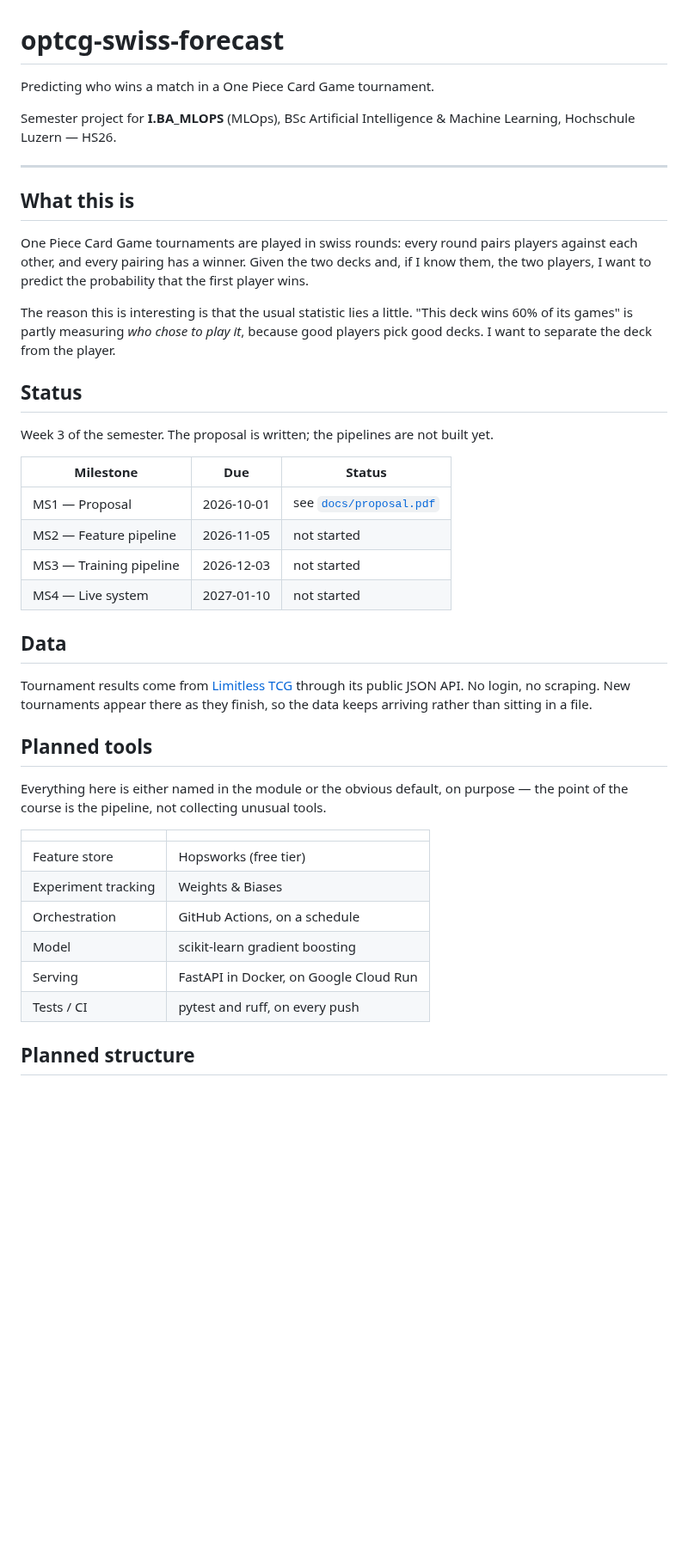
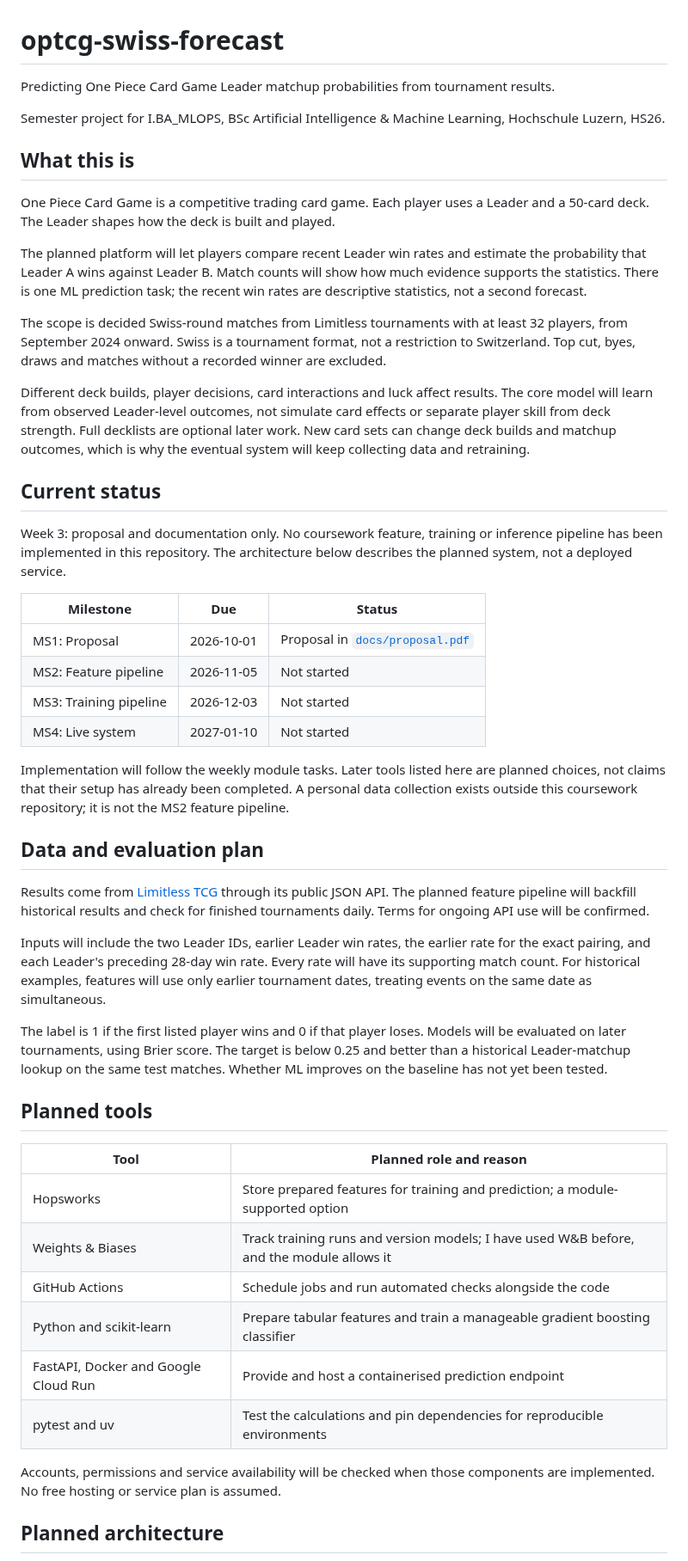
Before and after one commit to kianakiser/optcg-swiss-forecast, a Markdown page: README.md, the part around one of its changes. Shown at 86% size. Rendered like a GitHub page; blank space fills up the shorter version.

Commit message:
docs: align proposal with Leader matchup scope

```diff
--- a/README.md
+++ b/README.md
@@ -1,52 +1,78 @@
 # optcg-swiss-forecast
 
-Predicting who wins a match in a One Piece Card Game tournament.
+Predicting One Piece Card Game Leader matchup probabilities from tournament results.
 
-Semester project for **I.BA_MLOPS** (MLOps), BSc Artificial Intelligence & Machine Learning,
-Hochschule Luzern — HS26.
-
----
+Semester project for I.BA_MLOPS, BSc Artificial Intelligence & Machine Learning,
+Hochschule Luzern, HS26.
 
 ## What this is
 
-One Piece Card Game tournaments are played in swiss rounds: every round pairs players against
-each other, and every pairing has a winner. Given the two decks and, if I know them, the two
-players, I want to predict the probability that the first player wins.
+One Piece Card Game is a competitive trading card game. Each player uses a Leader
+and a 50-card deck. The Leader shapes how the deck is built and played.
 
-The reason this is interesting is that the usual statistic lies a little. "This deck wins 60% of
-its games" is partly measuring *who chose to play it*, because good players pick good decks. I
-want to separate the deck from the player.
+The planned platform will let players compare recent Leader win rates and estimate
+the probability that Leader A wins against Leader B. Match counts will show how much
+evidence supports the statistics. There is one ML prediction task; the recent win
+rates are descriptive statistics, not a second forecast.
 
-## Status
+The scope is decided Swiss-round matches from Limitless tournaments with at least
+32 players, from September 2024 onward. Swiss is a tournament format, not a
+restriction to Switzerland. Top cut, byes, draws and matches without a recorded
+winner are excluded.
 
-Week 3 of the semester. The proposal is written; the pipelines are not built yet.
+Different deck builds, player decisions, card interactions and luck affect results.
+The core model will learn from observed Leader-level outcomes, not simulate card
+effects or separate player skill from deck strength. Full decklists are optional
+later work. New card sets can change deck builds and matchup outcomes, which is why
+the eventual system will keep collecting data and retraining.
+
+## Current status
+
+Week 3: proposal and documentation only. No coursework feature, training or
+inference pipeline has been implemented in this repository. The architecture
+below describes the planned system, not a deployed service.
 
 | Milestone | Due | Status |
 |---|---|---|
-| MS1 — Proposal | 2026-10-01 | see [`docs/proposal.pdf`](docs/proposal.pdf) |
-| MS2 — Feature pipeline | 2026-11-05 | not started |
-| MS3 — Training pipeline | 2026-12-03 | not started |
-| MS4 — Live system | 2027-01-10 | not started |
+| MS1: Proposal | 2026-10-01 | Proposal in [`docs/proposal.pdf`](docs/proposal.pdf) |
+| MS2: Feature pipeline | 2026-11-05 | Not started |
+| MS3: Training pipeline | 2026-12-03 | Not started |
+| MS4: Live system | 2027-01-10 | Not started |
 
-## Data
+Implementation will follow the weekly module tasks. Later tools listed here are
+planned choices, not claims that their setup has already been completed. A personal
+data collection exists outside this coursework repository; it is not the MS2
+feature pipeline.
 
-Tournament results come from [Limitless TCG](https://play.limitlesstcg.com) through its public
-JSON API. No login, no scraping. New tournaments appear there as they finish, so the data keeps
-arriving rather than sitting in a file.
+## Data and evaluation plan
+
+Results come from [Limitless TCG](https://play.limitlesstcg.com) through its public
+JSON API. The planned feature pipeline will backfill historical results and check
+for finished tournaments daily. Terms for ongoing API use will be confirmed.
+
+Inputs will include the two Leader IDs, earlier Leader win rates, the earlier rate
+for the exact pairing, and each Leader's preceding 28-day win rate. Every rate will
+have its supporting match count. For historical examples, features will use only
+earlier tournament dates, treating events on the same date as simultaneous.
+
+The label is 1 if the first listed player wins and 0 if that player loses. Models
+will be evaluated on later tournaments, using Brier score. The target is below
+0.25 and better than a historical Leader-matchup lookup on the same test matches.
+Whether ML improves on the baseline has not yet been tested.
 
 ## Planned tools
 
-Everything here is either named in the module or the obvious default, on purpose — the point of
-the course is the pipeline, not collecting unusual tools.
+| Tool | Planned role and reason |
+|---|---|
+| Hopsworks | Store prepared features for training and prediction; a module-supported option |
+| Weights & Biases | Track training runs and version models; I have used W&B before, and the module allows it |
+| GitHub Actions | Schedule jobs and run automated checks alongside the code |
+| Python and scikit-learn | Prepare tabular features and train a manageable gradient boosting classifier |
+| FastAPI, Docker and Google Cloud Run | Provide and host a containerised prediction endpoint |
+| pytest and uv | Test the calculations and pin dependencies for reproducible environments |
 
-| | |
-|---|---|
-| Feature store | Hopsworks (free tier) |
-| Experiment tracking | Weights & Biases |
-| Orchestration | GitHub Actions, on a schedule |
-| Model | scikit-learn gradient boosting |
-| Serving | FastAPI in Docker, on Google Cloud Run |
-| Tests / CI | pytest and ruff, on every push |
+Accounts, permissions and service availability will be checked when those
+components are implemented. No free hosting or service plan is assumed.
 
-## Planned structure
+## Planned architecture
 
```
Also changed, not shown: other parts of README.md (+27 -5 lines), docs/src/architecture.png, 4 other files.
